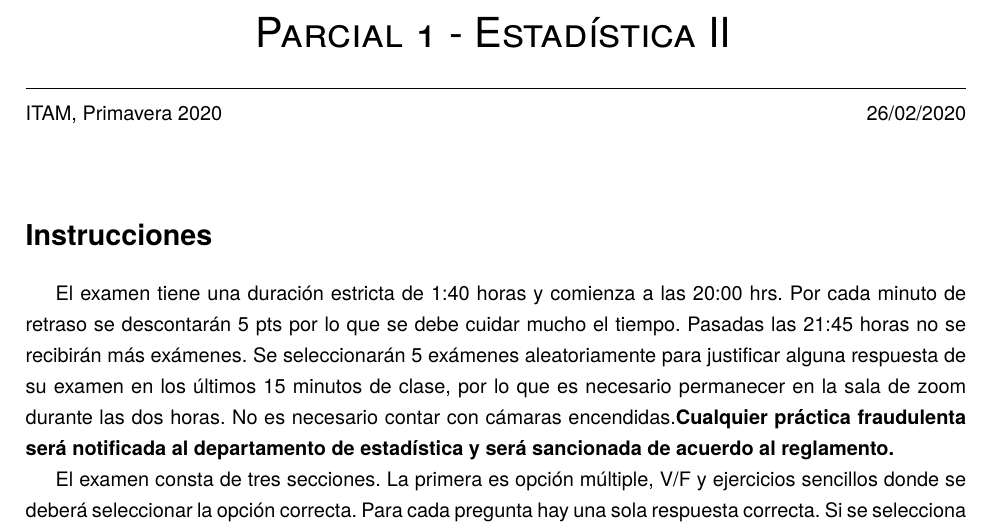
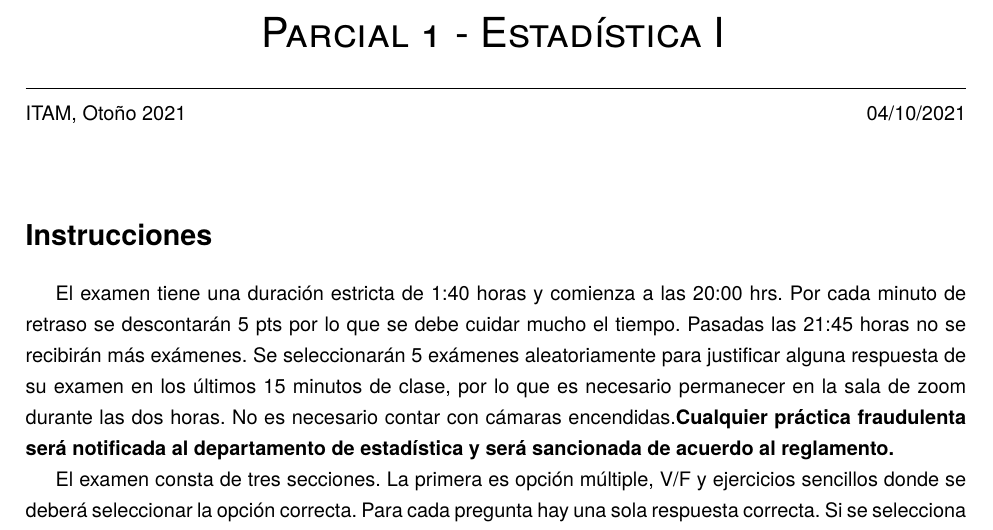
Before and after one commit to savrgg/class_ITAM_estadistica1, a LaTeX problem sheet (prev_exams/202102-2000-parcial1.tex): part of page 1 of 3, cut so that both start at the same text. Compiled offline with pdfLaTeX.

Commit message:
cambiar fecha

```diff
--- a/prev_exams/202102-2000-parcial1.tex
+++ b/prev_exams/202102-2000-parcial1.tex
@@ -89,11 +89,11 @@
 
   \begin{document}
 
-  \title{Parcial 1 - Estadística II}
+  \title{Parcial 1 - Estadística I}
 
-  \author{ITAM, Primavera 2020}
+  \author{ITAM, Otoño 2021}
 
-  \date{26/02/2020}
+  \date{04/10/2021}
 
   \maketitle
 
```
Also changed, not shown: prev_exams/202102-2000-parcial1.pdf, 1 other file.
